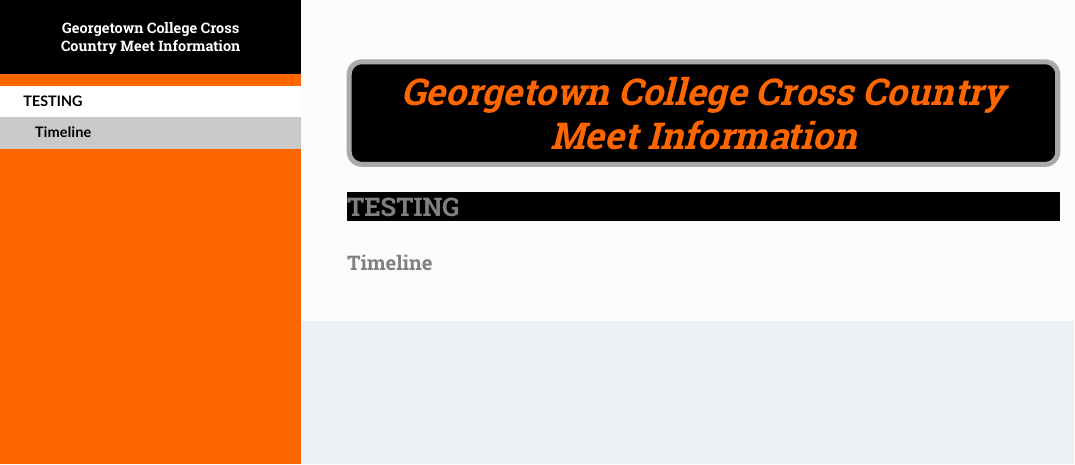
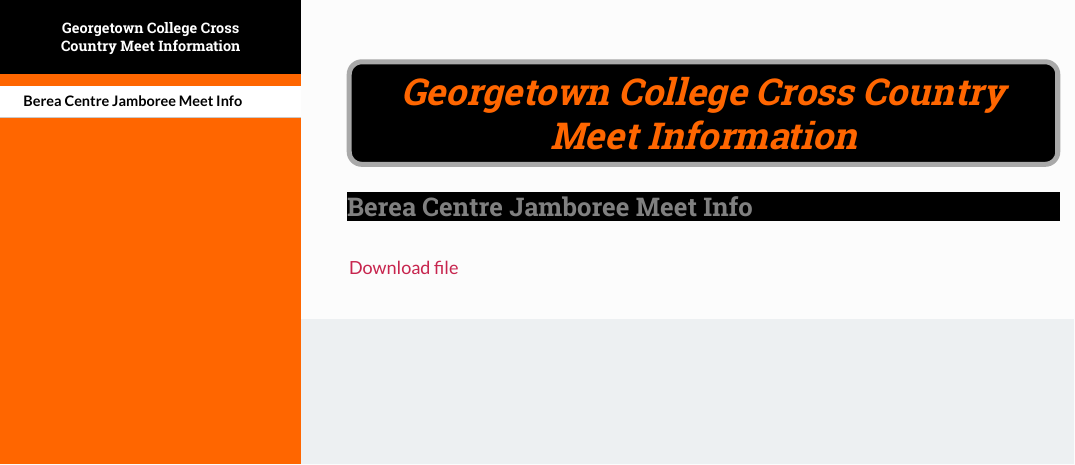
Before and after one commit to gcxcluke/Calendar, an R Markdown document (MeetInfo2021.Rmd): the page in a window 1100 px wide, from its top. The pictures show the output file MeetInfo2021.html that the author committed with the source, opened offline.

Commit message:
Download file test

````diff
--- a/MeetInfo2021.Rmd
+++ b/MeetInfo2021.Rmd
@@ -16,6 +16,9 @@
 library(xtable)
 ```
 
-## TESTING
+## Berea Centre Jamboree Meet Info
 
-### Timeline
+<a href="BC_CC_Jamboree_Information_Sheet.pdf" target="_blank" class="btn btn-lg btn-outline">
+    <i class="fa fa-file-pdf-o"></i>
+    Download file
+</a>
````
Also changed, not shown: BC_CC_Jamboree_Information_Sheet.pdf (added), MeetInfo2021.html.
